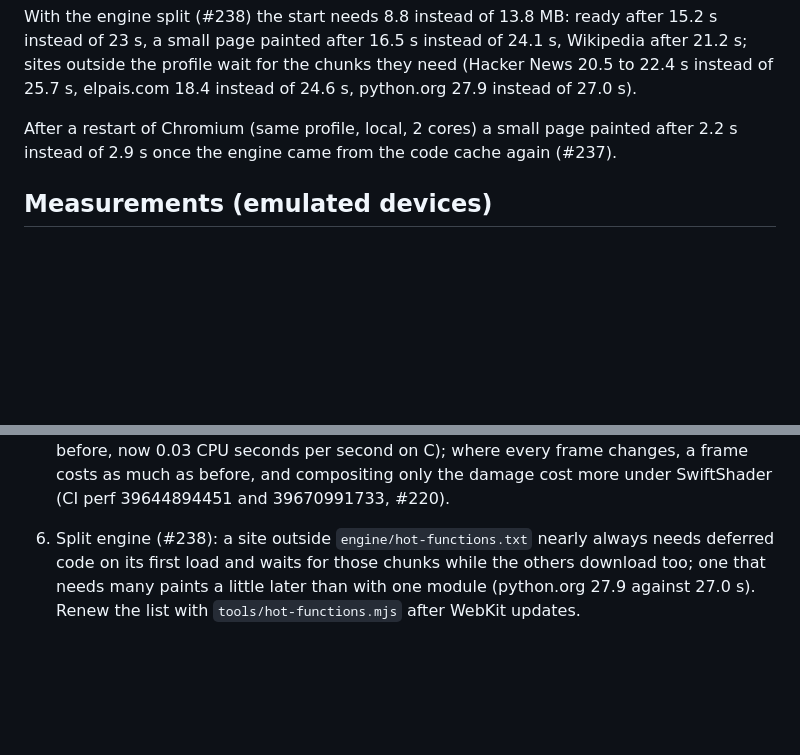
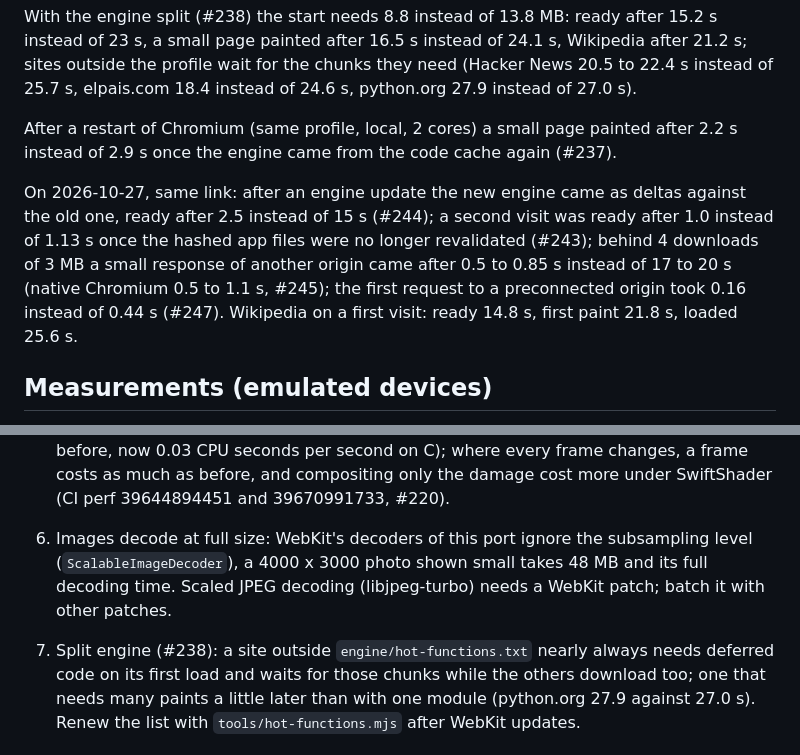
Before and after one commit to BrowserProject/browser-lite, a Markdown page: docs/status.md, 2 parts joined by grey strips. GitHub-like rendering; blank space fills up the shorter version.

Commit message:
Status: measurements of 2026-10-27, images decode at full size
Co-Authored-By: Claude Opus 5.5 <noreply@anthropic.com>

```diff
--- a/docs/status.md
+++ b/docs/status.md
@@ -99,6 +99,13 @@ elpais.com 18.4 instead of 24.6 s, python.org 27.9 instead of 27.0 s).
 After a restart of Chromium (same profile, local, 2 cores) a small page painted after 2.2 s
 instead of 2.9 s once the engine came from the code cache again (#237).
 
+On 2026-10-27, same link: after an engine update the new engine came as deltas against the old
+one, ready after 2.5 instead of 15 s (#244); a second visit was ready after 1.0 instead of 1.13 s
+once the hashed app files were no longer revalidated (#243); behind 4 downloads of 3 MB a small
+response of another origin came after 0.5 to 0.85 s instead of 17 to 20 s (native Chromium 0.5 to
+1.1 s, #245); the first request to a preconnected origin took 0.16 instead of 0.44 s (#247).
+Wikipedia on a first visit: ready 14.8 s, first paint 21.8 s, loaded 25.6 s.
+
 ## Measurements (emulated devices)
 
 From the performance work of #213 to #225 (CI and dedicated hosts, medians of 20 to 30 runs,
@@ -134,7 +141,10 @@ times earlier than the engine on the device (#224); the engine stays in the devi
    on C); where every frame changes, a frame costs as much as before, and compositing only the
    damage cost more under SwiftShader (CI perf 39644894451 and 39670991733, #220).
 
-6. Split engine (#238): a site outside `engine/hot-functions.txt` nearly always needs deferred
+6. Images decode at full size: WebKit's decoders of this port ignore the subsampling level
+   (`ScalableImageDecoder`), a 4000 x 3000 photo shown small takes 48 MB and its full decoding
+   time. Scaled JPEG decoding (libjpeg-turbo) needs a WebKit patch; batch it with other patches.
+7. Split engine (#238): a site outside `engine/hot-functions.txt` nearly always needs deferred
    code on its first load and waits for those chunks while the others download too; one that
    needs many paints a little later than with one module (python.org 27.9 against 27.0 s). Renew
    the list with `tools/hot-functions.mjs` after WebKit updates.
```
Also changed, not shown: other parts of docs/status.md (+1 -1 lines).
